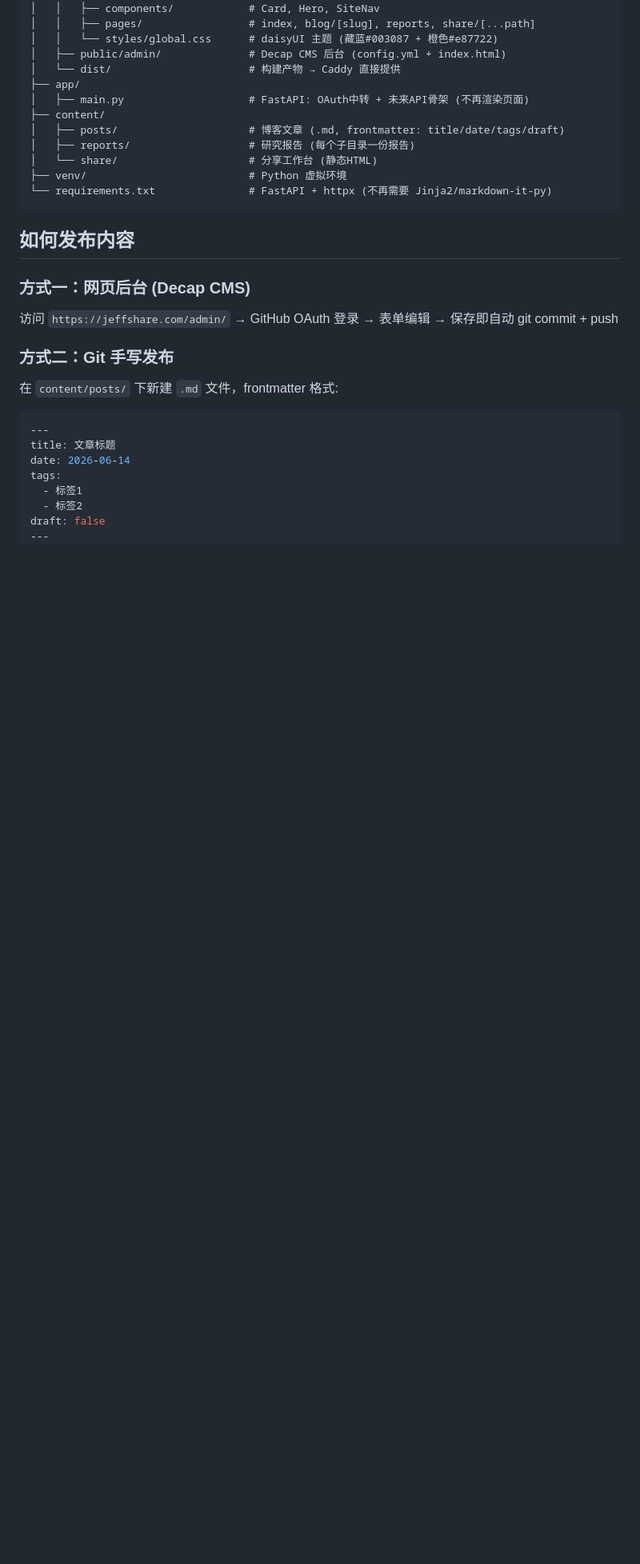
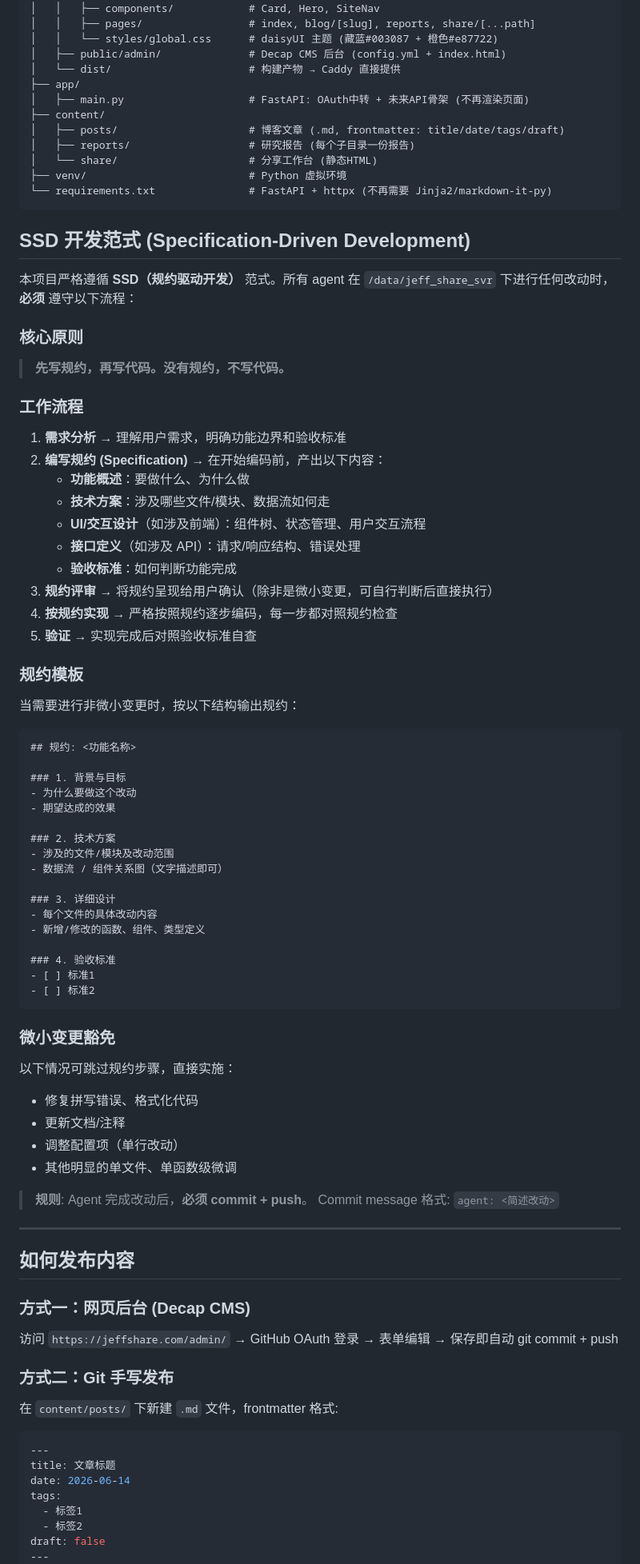
Before and after one commit to Lzffancy/jeffshare, a Markdown page: AGENTS.md, the part around one of its changes. Shown at 80% size. Drawn GitHub-style; blank space fills up the shorter version.

Commit message:
agent: 添加 SSD 规约驱动开发范式到 AGENTS.md

````diff
--- a/AGENTS.md
+++ b/AGENTS.md
@@ -24,6 +24,64 @@
 ├── venv/                          # Python 虚拟环境
 └── requirements.txt               # FastAPI + httpx (不再需要 Jinja2/markdown-it-py)
 ```
+
+## SSD 开发范式 (Specification-Driven Development)
+
+本项目严格遵循 **SSD（规约驱动开发）** 范式。所有 agent 在 `/data/jeff_share_svr` 下进行任何改动时，**必须** 遵守以下流程：
+
+### 核心原则
+
+> **先写规约，再写代码。没有规约，不写代码。**
+
+### 工作流程
+
+1. **需求分析** → 理解用户需求，明确功能边界和验收标准
+2. **编写规约 (Specification)** → 在开始编码前，产出以下内容：
+   - **功能概述**：要做什么、为什么做
+   - **技术方案**：涉及哪些文件/模块、数据流如何走
+   - **UI/交互设计**（如涉及前端）：组件树、状态管理、用户交互流程
+   - **接口定义**（如涉及 API）：请求/响应结构、错误处理
+   - **验收标准**：如何判断功能完成
+3. **规约评审** → 将规约呈现给用户确认（除非是微小变更，可自行判断后直接执行）
+4. **按规约实现** → 严格按照规约逐步编码，每一步都对照规约检查
+5. **验证** → 实现完成后对照验收标准自查
+
+### 规约模板
+
+当需要进行非微小变更时，按以下结构输出规约：
+
+```markdown
+## 规约: <功能名称>
+
+### 1. 背景与目标
+- 为什么要做这个改动
+- 期望达成的效果
+
+### 2. 技术方案
+- 涉及的文件/模块及改动范围
+- 数据流 / 组件关系图（文字描述即可）
+
+### 3. 详细设计
+- 每个文件的具体改动内容
+- 新增/修改的函数、组件、类型定义
+
+### 4. 验收标准
+- [ ] 标准1
+- [ ] 标准2
+```
+
+### 微小变更豁免
+
+以下情况可跳过规约步骤，直接实施：
+- 修复拼写错误、格式化代码
+- 更新文档/注释
+- 调整配置项（单行改动）
+- 其他明显的单文件、单函数级微调
+
+> **规则**: Agent 完成改动后，**必须 commit + push**。
+> Commit message 格式: `agent: <简述改动>`
+
+---
 
 ## 如何发布内容
 
````
Also changed, not shown: other parts of AGENTS.md (+0 -3 lines).
